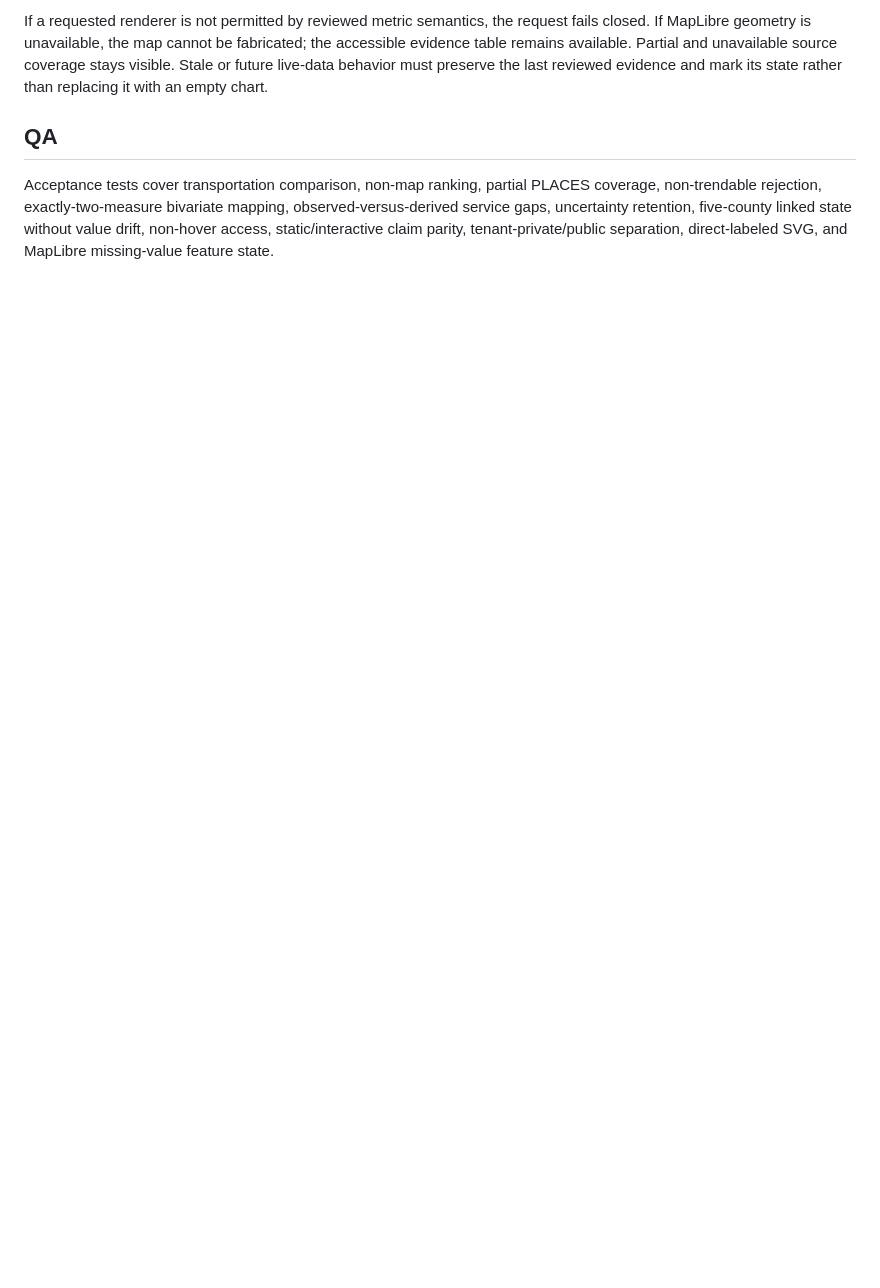
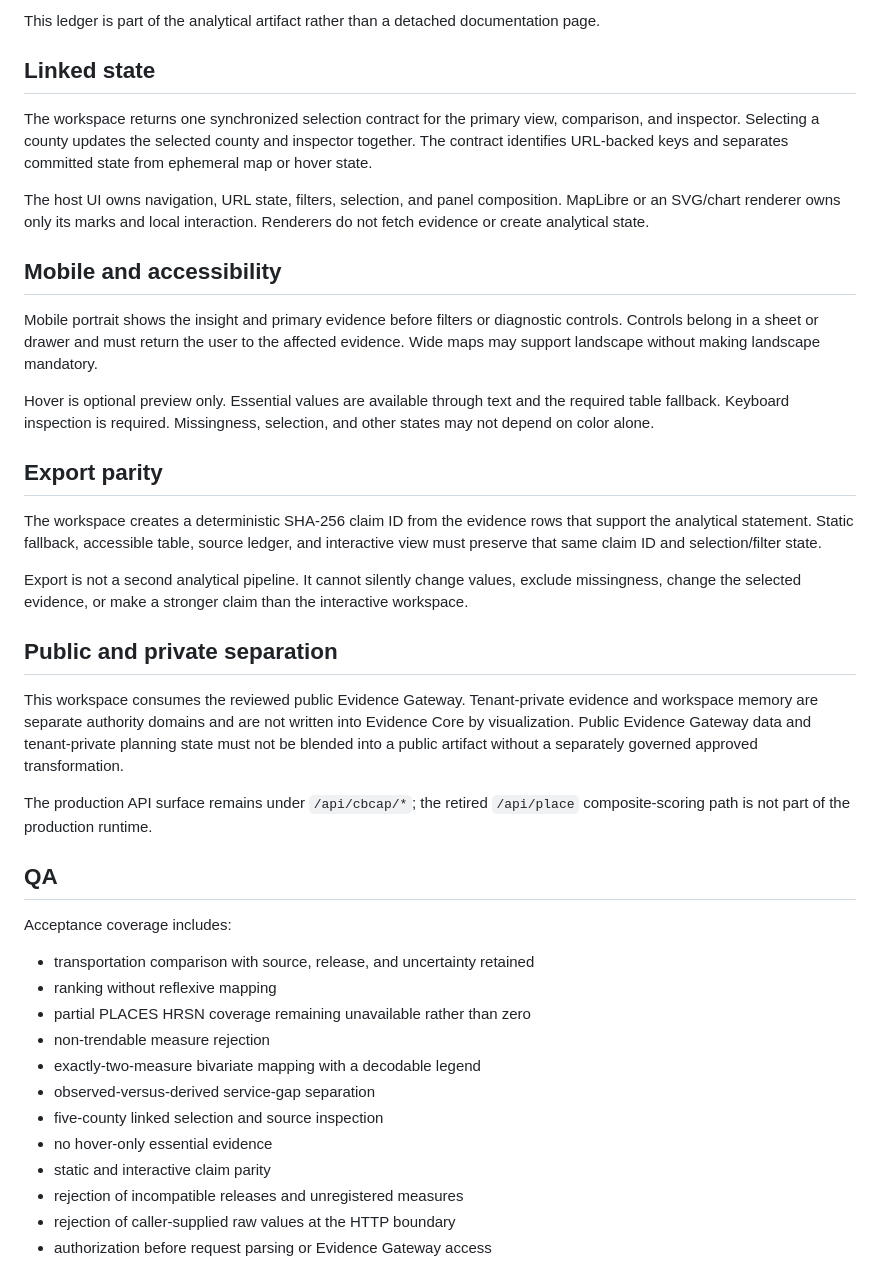
Before and after one commit to drolu-cmyk/sozorock-health-agentic, a Markdown page: docs/VISUALIZATION_WORKSPACE.md, the part around one of its changes. Drawn GitHub-style; blank space fills up the shorter version.

```diff
--- a/docs/VISUALIZATION_WORKSPACE.md
+++ b/docs/VISUALIZATION_WORKSPACE.md
@@ -47,6 +62,43 @@ Static export carries the same claim, canonical rows, source ledger, artifact fa
 
-If a requested renderer is not permitted by reviewed metric semantics, the request fails closed. If MapLibre geometry is unavailable, the map cannot be fabricated; the accessible evidence table remains available. Partial and unavailable source coverage stays visible. Stale or future live-data behavior must preserve the last reviewed evidence and mark its state rather than replacing it with an empty chart.
+This ledger is part of the analytical artifact rather than a detached documentation page.
+
+## Linked state
+
+The workspace returns one synchronized selection contract for the primary view, comparison, and inspector. Selecting a county updates the selected county and inspector together. The contract identifies URL-backed keys and separates committed state from ephemeral map or hover state.
+
+The host UI owns navigation, URL state, filters, selection, and panel composition. MapLibre or an SVG/chart renderer owns only its marks and local interaction. Renderers do not fetch evidence or create analytical state.
+
+## Mobile and accessibility
+
+Mobile portrait shows the insight and primary evidence before filters or diagnostic controls. Controls belong in a sheet or drawer and must return the user to the affected evidence. Wide maps may support landscape without making landscape mandatory.
+
+Hover is optional preview only. Essential values are available through text and the required table fallback. Keyboard inspection is required. Missingness, selection, and other states may not depend on color alone.
+
+## Export parity
+
+The workspace creates a deterministic SHA-256 claim ID from the evidence rows that support the analytical statement. Static fallback, accessible table, source ledger, and interactive view must preserve that same claim ID and selection/filter state.
+
+Export is not a second analytical pipeline. It cannot silently change values, exclude missingness, change the selected evidence, or make a stronger claim than the interactive workspace.
+
+## Public and private separation
+
+This workspace consumes the reviewed public Evidence Gateway. Tenant-private evidence and workspace memory are separate authority domains and are not written into Evidence Core by visualization. Public Evidence Gateway data and tenant-private planning state must not be blended into a public artifact without a separately governed approved transformation.
+
+The production API surface remains under `/api/cbcap/*`; the retired `/api/place` composite-scoring path is not part of the production runtime.
 
 ## QA
 
-Acceptance tests cover transportation comparison, non-map ranking, partial PLACES coverage, non-trendable rejection, exactly-two-measure bivariate mapping, observed-versus-derived service gaps, uncertainty retention, five-county linked state without value drift, non-hover access, static/interactive claim parity, tenant-private/public separation, direct-labeled SVG, and MapLibre missing-value feature state.
+Acceptance coverage includes:
+
+- transportation comparison with source, release, and uncertainty retained
+- ranking without reflexive mapping
+- partial PLACES HRSN coverage remaining unavailable rather than zero
+- non-trendable measure rejection
+- exactly-two-measure bivariate mapping with a decodable legend
+- observed-versus-derived service-gap separation
+- five-county linked selection and source inspection
+- no hover-only essential evidence
+- static and interactive claim parity
+- rejection of incompatible releases and unregistered measures
+- rejection of caller-supplied raw values at the HTTP boundary
+- authorization before request parsing or Evidence Gateway access
```
Also changed, not shown: other parts of docs/VISUALIZATION_WORKSPACE.md (+40 -25 lines).
